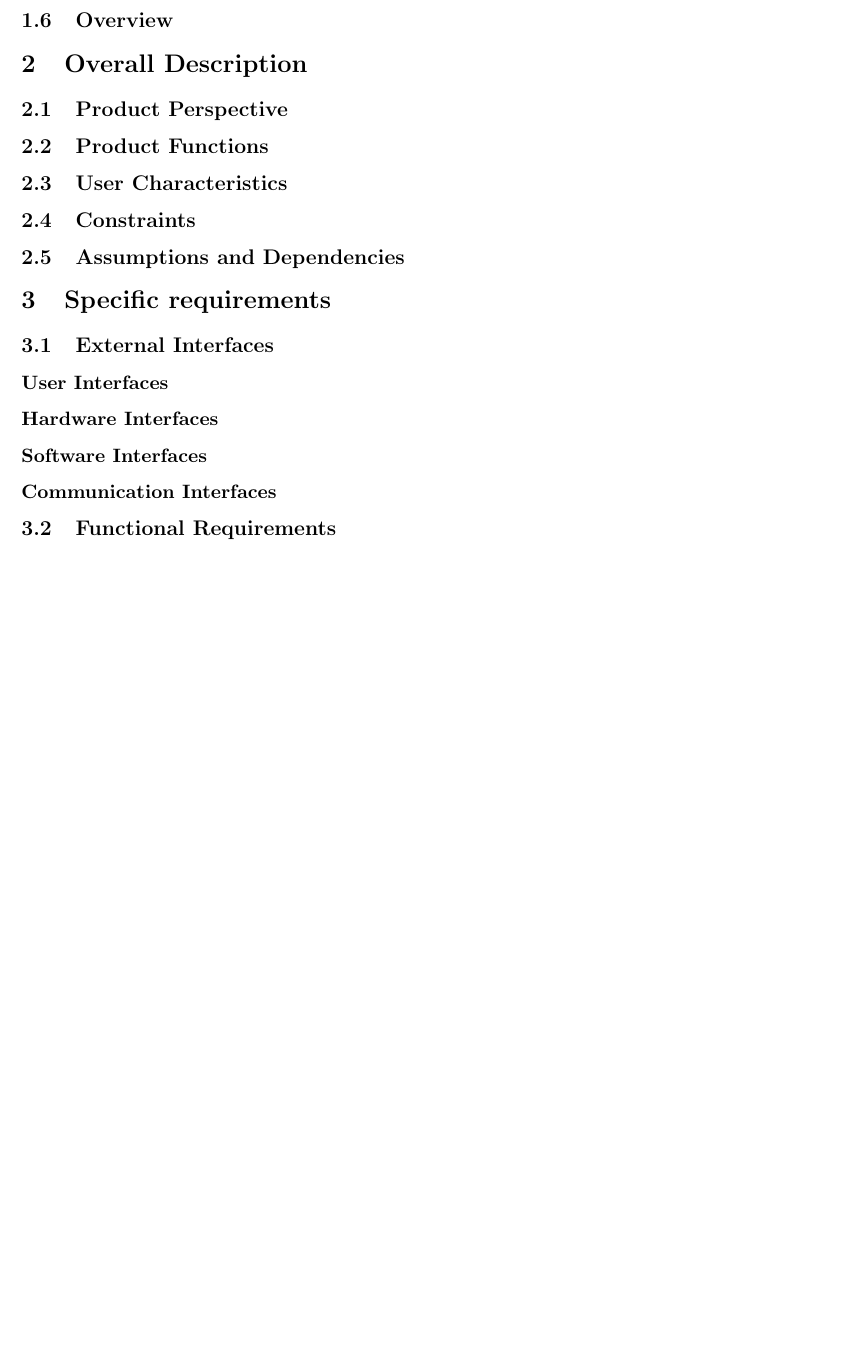
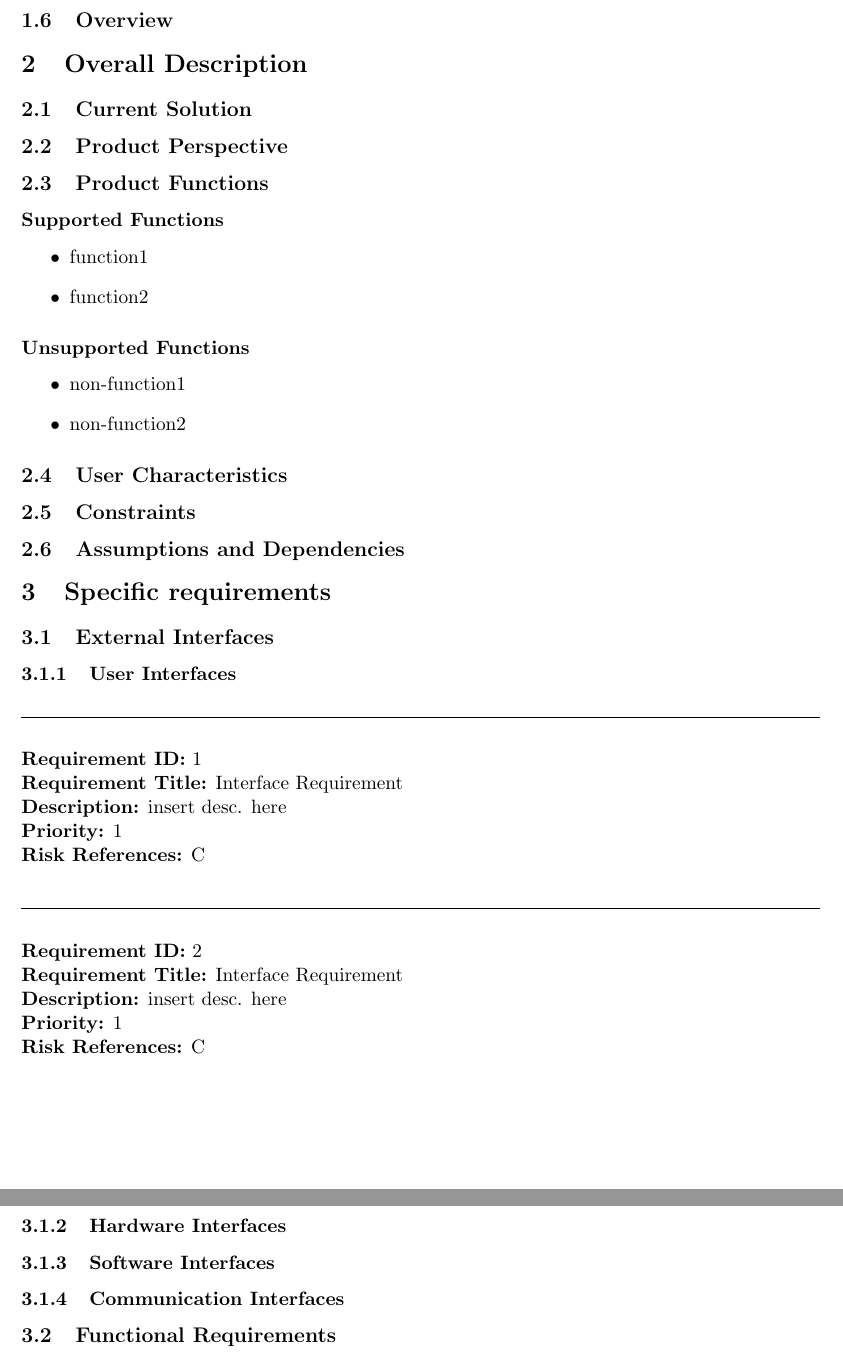
Before and after one commit to rggjan/Tomboy-Todo-List, a LaTeX document (doc/requirements-document.tex, which reads doc/description.tex, doc/specific_requirements.tex): part of page 4 of 4 before the commit and two parts of pages 5 and 6 of 6 after it, the two joined at a grey line, cut so that both start at the same text, the shorter picture padded with empty space. Compiled offline with pdfLaTeX.

Commit message:
Template improved:  - added requirement macro  - added revision table

```diff
--- a/doc/description.tex
+++ b/doc/description.tex
@@ -1,3 +1,7 @@
+\subsection{Current Solution}
+\label{description:solution}
+
+
 \subsection{Product Perspective}
 \label{description:perspective}
 
@@ -5,9 +9,23 @@
 \subsection{Product Functions}
 \label{description:functions}
 
+	\subsubsection*{Supported Functions}
+	\label{description:functions:supported}
+	\begin{itemize}
+		\item function1
+		\item function2
+	\end{itemize}
+
+	\subsubsection*{Unsupported Functions}
+	\label{description:functions:unsupported}
+	\begin{itemize}
+		\item non-function1
+		\item non-function2
+	\end{itemize}
+
 
 \subsection{User Characteristics}
-\label{description:userchar}
+\label{description:usercharacteristics}
 
 
 \subsection{Constraints}
--- a/doc/specific_requirements.tex
+++ b/doc/specific_requirements.tex
@@ -1,16 +1,29 @@
 \subsection{External Interfaces}
 \label{requirements:interfaces}
 
-	\subsubsection*{User Interfaces}
+	\subsubsection{User Interfaces}
 	\label{requirements:interfaces:user}
 
-	\subsubsection*{Hardware Interfaces}
+		\begin{requirement}{Interface Requirement}
+			\desc{insert desc. here}
+			\priority{1}
+			\riskref{C}
+		\end{requirement}
+
+		\begin{requirement}{Interface Requirement}
+			\desc{insert desc. here}
+			\priority{1}
+			\riskref{C}
+		\end{requirement}
+
+
+	\subsubsection{Hardware Interfaces}
 	\label{requirements:interfaces:hardware}
 
-	\subsubsection*{Software Interfaces}
+	\subsubsection{Software Interfaces}
 	\label{requirements:interfaces:software}
 
-	\subsubsection*{Communication Interfaces}
+	\subsubsection{Communication Interfaces}
 	\label{requirements:interfaces:communication}
 
 
```
Also changed, not shown: doc/introduction.tex (+2 -2 lines), doc/macros.tex (+36 -0 lines), doc/title.tex (+12 -0 lines).
